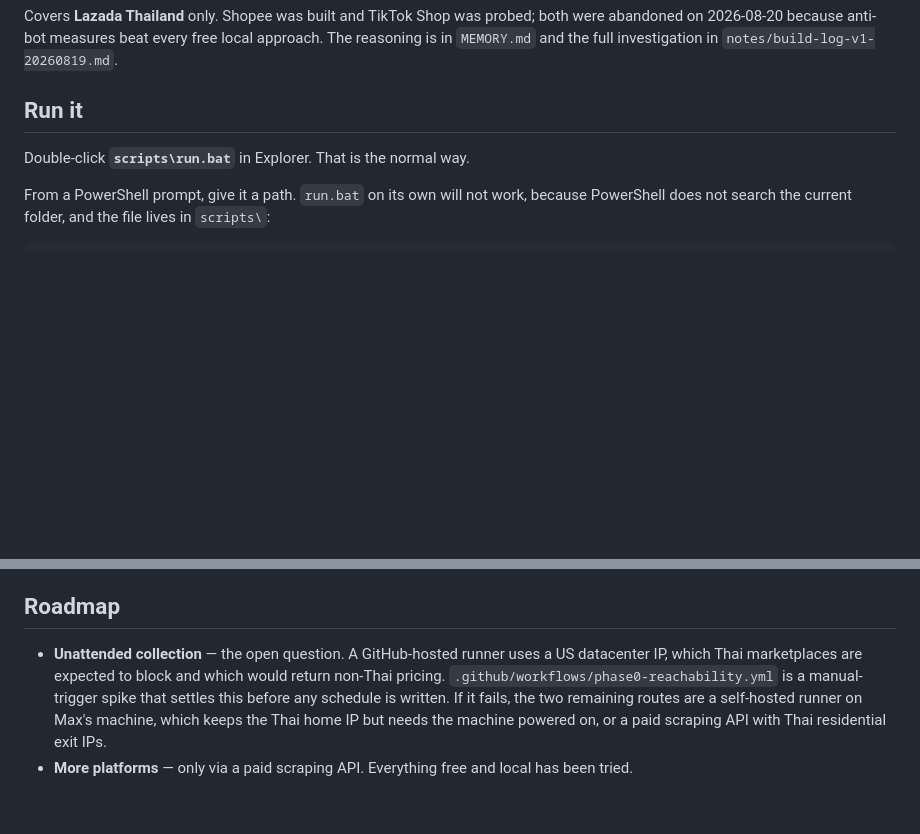
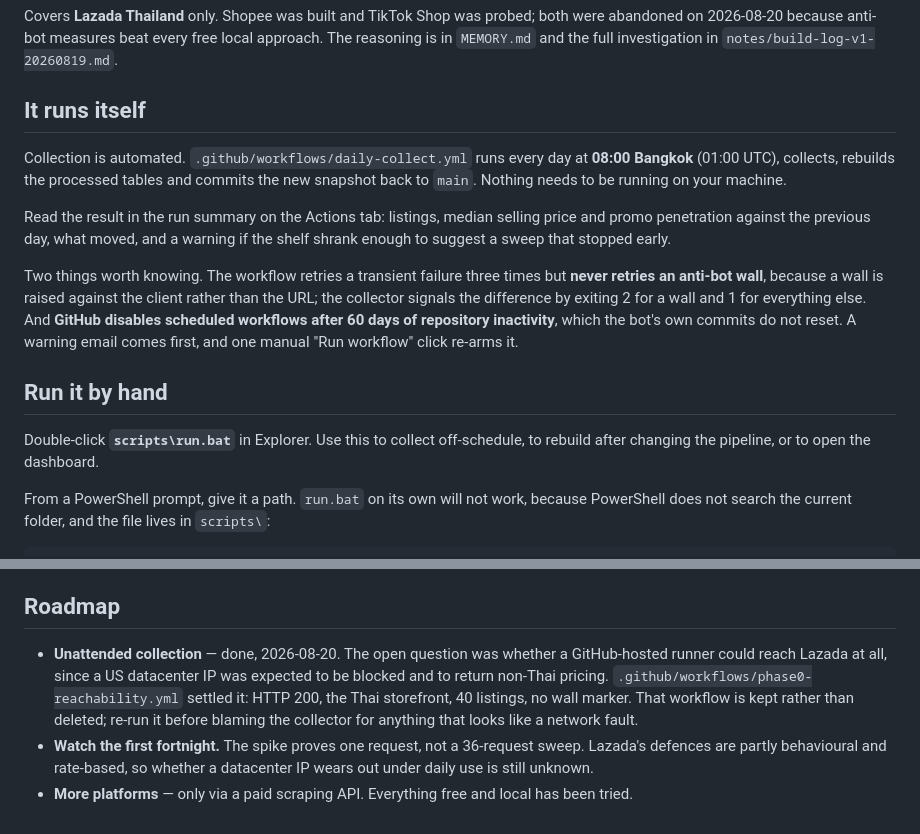
Before and after one commit to swuttipat/ecom-price-tracker, a Markdown page: README.md, 2 parts joined by grey strips. Drawn GitHub-style; blank space fills up the shorter version.

```diff
--- a/README.md
+++ b/README.md
@@ -8,9 +8,27 @@ Covers **Lazada Thailand** only. Shopee was built and TikTok Shop was probed; bo
 abandoned on 2026-08-20 because anti-bot measures beat every free local approach. The
 reasoning is in `MEMORY.md` and the full investigation in `notes/build-log-v1-20260819.md`.
 
-## Run it
+## It runs itself
 
-Double-click **`scripts\run.bat`** in Explorer. That is the normal way.
+Collection is automated. `.github/workflows/daily-collect.yml` runs every day at
+**08:00 Bangkok** (01:00 UTC), collects, rebuilds the processed tables and commits the new
+snapshot back to `main`. Nothing needs to be running on your machine.
+
+Read the result in the run summary on the Actions tab: listings, median selling price and
+promo penetration against the previous day, what moved, and a warning if the shelf shrank
+enough to suggest a sweep that stopped early.
+
+Two things worth knowing. The workflow retries a transient failure three times but **never
+retries an anti-bot wall**, because a wall is raised against the client rather than the URL;
+the collector signals the difference by exiting 2 for a wall and 1 for everything else. And
+**GitHub disables scheduled workflows after 60 days of repository inactivity**, which the
+bot's own commits do not reset. A warning email comes first, and one manual "Run workflow"
+click re-arms it.
+
+## Run it by hand
+
+Double-click **`scripts\run.bat`** in Explorer. Use this to collect off-schedule, to rebuild
+after changing the pipeline, or to open the dashboard.
 
 From a PowerShell prompt, give it a path. `run.bat` on its own will not work, because
 PowerShell does not search the current folder, and the file lives in `scripts\`:
@@ -217,10 +235,12 @@ folder. On a CI runner the dependencies come from `requirements.txt` instead.
 
 ## Roadmap
 
-- **Unattended collection** — the open question. A GitHub-hosted runner uses a US datacenter
-  IP, which Thai marketplaces are expected to block and which would return non-Thai pricing.
-  `.github/workflows/phase0-reachability.yml` is a manual-trigger spike that settles this before
-  any schedule is written. If it fails, the two remaining routes are a self-hosted runner on
-  Max's machine, which keeps the Thai home IP but needs the machine powered on, or a paid
-  scraping API with Thai residential exit IPs.
+- **Unattended collection** — done, 2026-08-20. The open question was whether a GitHub-hosted
+  runner could reach Lazada at all, since a US datacenter IP was expected to be blocked and to
+  return non-Thai pricing. `.github/workflows/phase0-reachability.yml` settled it: HTTP 200,
+  the Thai storefront, 40 listings, no wall marker. That workflow is kept rather than deleted;
+  re-run it before blaming the collector for anything that looks like a network fault.
+- **Watch the first fortnight.** The spike proves one request, not a 36-request sweep. Lazada's
+  defences are partly behavioural and rate-based, so whether a datacenter IP wears out under
+  daily use is still unknown.
 - **More platforms** — only via a paid scraping API. Everything free and local has been tried.
```
Also changed, not shown: CLAUDE.md (+10 -0 lines), MEMORY.md (+33 -8 lines).
